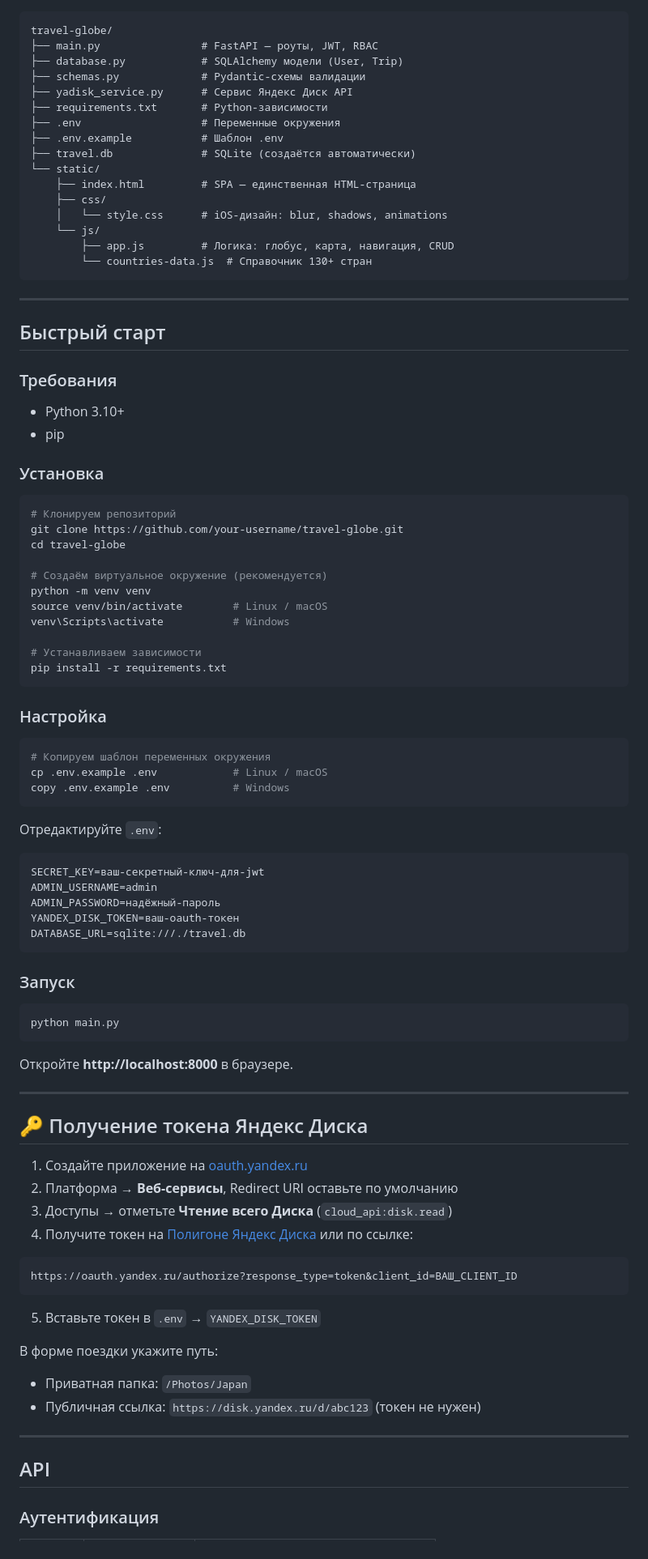
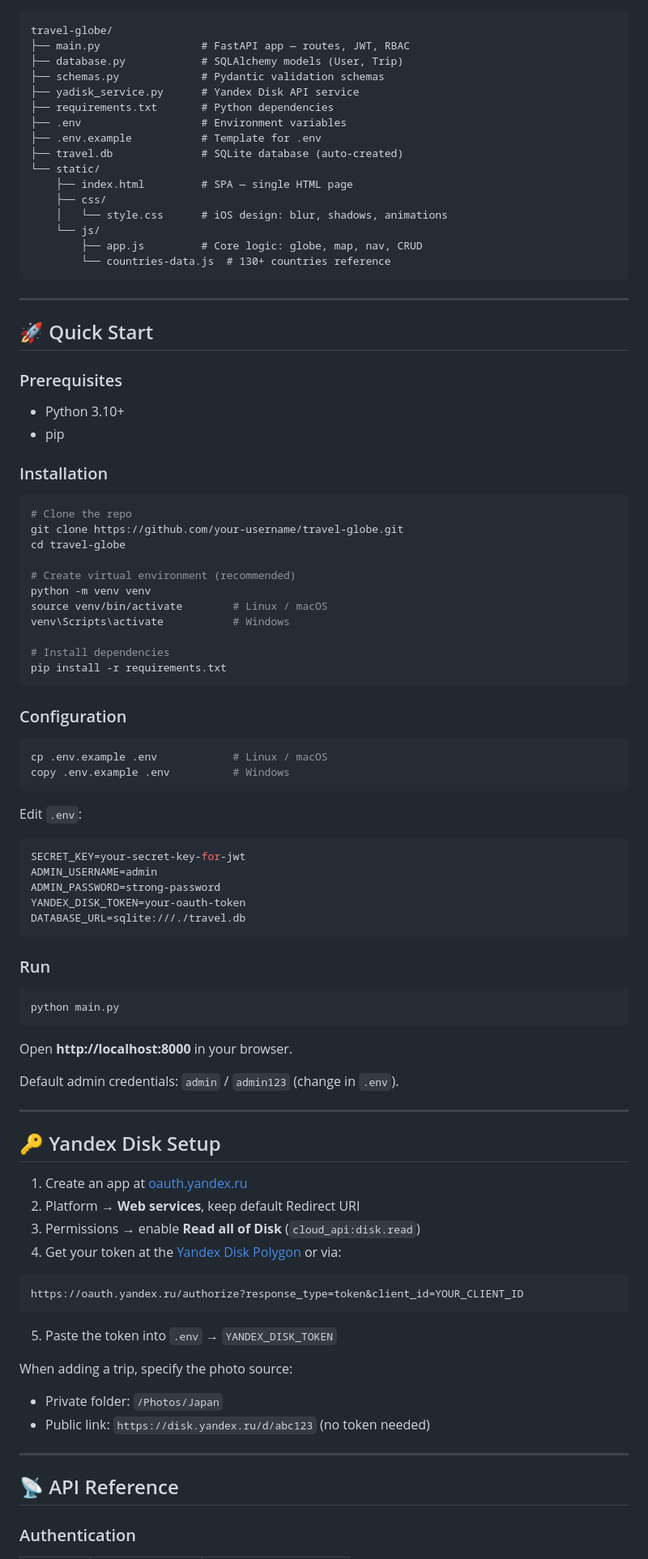
Before and after one commit to 7SUNNY77/Travel-Map, a Markdown page: README.md, the part around one of its changes. Shown at 81% size. GitHub-like rendering.

````diff
--- a/README.md
+++ b/README.md
@@ -76,96 +76,97 @@
 
 ```
 travel-globe/
-├── main.py                # FastAPI — роуты, JWT, RBAC
-├── database.py            # SQLAlchemy модели (User, Trip)
-├── schemas.py             # Pydantic-схемы валидации
-├── yadisk_service.py      # Сервис Яндекс Диск API
-├── requirements.txt       # Python-зависимости
-├── .env                   # Переменные окружения
-├── .env.example           # Шаблон .env
-├── travel.db              # SQLite (создаётся автоматически)
+├── main.py                # FastAPI app — routes, JWT, RBAC
+├── database.py            # SQLAlchemy models (User, Trip)
+├── schemas.py             # Pydantic validation schemas
+├── yadisk_service.py      # Yandex Disk API service
+├── requirements.txt       # Python dependencies
+├── .env                   # Environment variables
+├── .env.example           # Template for .env
+├── travel.db              # SQLite database (auto-created)
 └── static/
-    ├── index.html         # SPA — единственная HTML-страница
+    ├── index.html         # SPA — single HTML page
     ├── css/
-    │   └── style.css      # iOS-дизайн: blur, shadows, animations
+    │   └── style.css      # iOS design: blur, shadows, animations
     └── js/
-        ├── app.js         # Логика: глобус, карта, навигация, CRUD
-        └── countries-data.js  # Справочник 130+ стран
+        ├── app.js         # Core logic: globe, map, nav, CRUD
+        └── countries-data.js  # 130+ countries reference
 ```
 
 ---
 
-## Быстрый старт
+## 🚀 Quick Start
 
-### Требования
+### Prerequisites
 
 - Python 3.10+
 - pip
 
-### Установка
+### Installation
 
 ```bash
-# Клонируем репозиторий
+# Clone the repo
 git clone https://github.com/your-username/travel-globe.git
 cd travel-globe
 
-# Создаём виртуальное окружение (рекомендуется)
+# Create virtual environment (recommended)
 python -m venv venv
 source venv/bin/activate        # Linux / macOS
 venv\Scripts\activate           # Windows
 
-# Устанавливаем зависимости
+# Install dependencies
 pip install -r requirements.txt
 ```
 
-### Настройка
+### Configuration
 
 ```bash
-# Копируем шаблон переменных окружения
 cp .env.example .env            # Linux / macOS
 copy .env.example .env          # Windows
 ```
 
-Отредактируйте `.env`:
+Edit `.env`:
 
 ```env
-SECRET_KEY=ваш-секретный-ключ-для-jwt
+SECRET_KEY=your-secret-key-for-jwt
 ADMIN_USERNAME=admin
-ADMIN_PASSWORD=надёжный-пароль
-YANDEX_DISK_TOKEN=ваш-oauth-токен
+ADMIN_PASSWORD=strong-password
+YANDEX_DISK_TOKEN=your-oauth-token
 DATABASE_URL=sqlite:///./travel.db
 ```
 
-### Запуск
+### Run
 
 ```bash
 python main.py
 ```
 
-Откройте **http://localhost:8000** в браузере.
+Open **http://localhost:8000** in your browser.
+
+Default admin credentials: `admin` / `admin123` (change in `.env`).
 
 ---
 
-## 🔑 Получение токена Яндекс Диска
+## 🔑 Yandex Disk Setup
 
-1. Создайте приложение на [oauth.yandex.ru](https://oauth.yandex.ru/)
-2. Платформа → **Веб-сервисы**, Redirect URI оставьте по умолчанию
-3. Доступы → отметьте **Чтение всего Диска** (`cloud_api:disk.read`)
-4. Получите токен на [Полигоне Яндекс Диска](https://yandex.ru/dev/disk/poligon/) или по ссылке:
+1. Create an app at [oauth.yandex.ru](https://oauth.yandex.ru/)
+2. Platform → **Web services**, keep default Redirect URI
+3. Permissions → enable **Read all of Disk** (`cloud_api:disk.read`)
+4. Get your token at the [Yandex Disk Polygon](https://yandex.ru/dev/disk/poligon/) or via:
 
 ```
-https://oauth.yandex.ru/authorize?response_type=token&client_id=ВАШ_CLIENT_ID
+https://oauth.yandex.ru/authorize?response_type=token&client_id=YOUR_CLIENT_ID
 ```
 
-5. Вставьте токен в `.env` → `YANDEX_DISK_TOKEN`
+5. Paste the token into `.env` → `YANDEX_DISK_TOKEN`
 
-В форме поездки укажите путь:
-- Приватная папка: `/Photos/Japan`
-- Публичная ссылка: `https://disk.yandex.ru/d/abc123` (токен не нужен)
+When adding a trip, specify the photo source:
+- Private folder: `/Photos/Japan`
+- Public link: `https://disk.yandex.ru/d/abc123` (no token needed)
 
 ---
 
-## API
+## 📡 API Reference
 
-### Аутентификация
+### Authentication
 
````
Also changed, not shown: other parts of README.md (+70 -60 lines).
